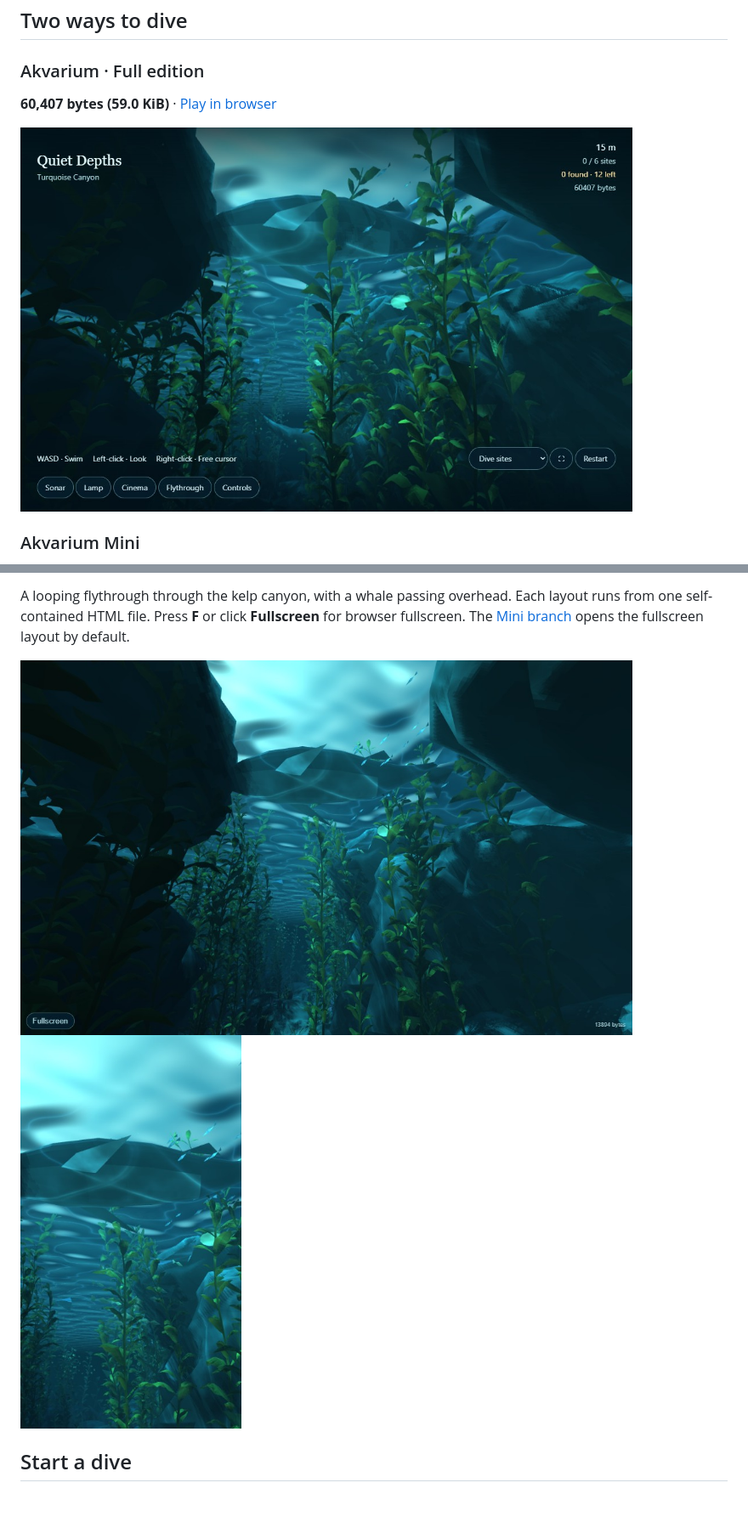
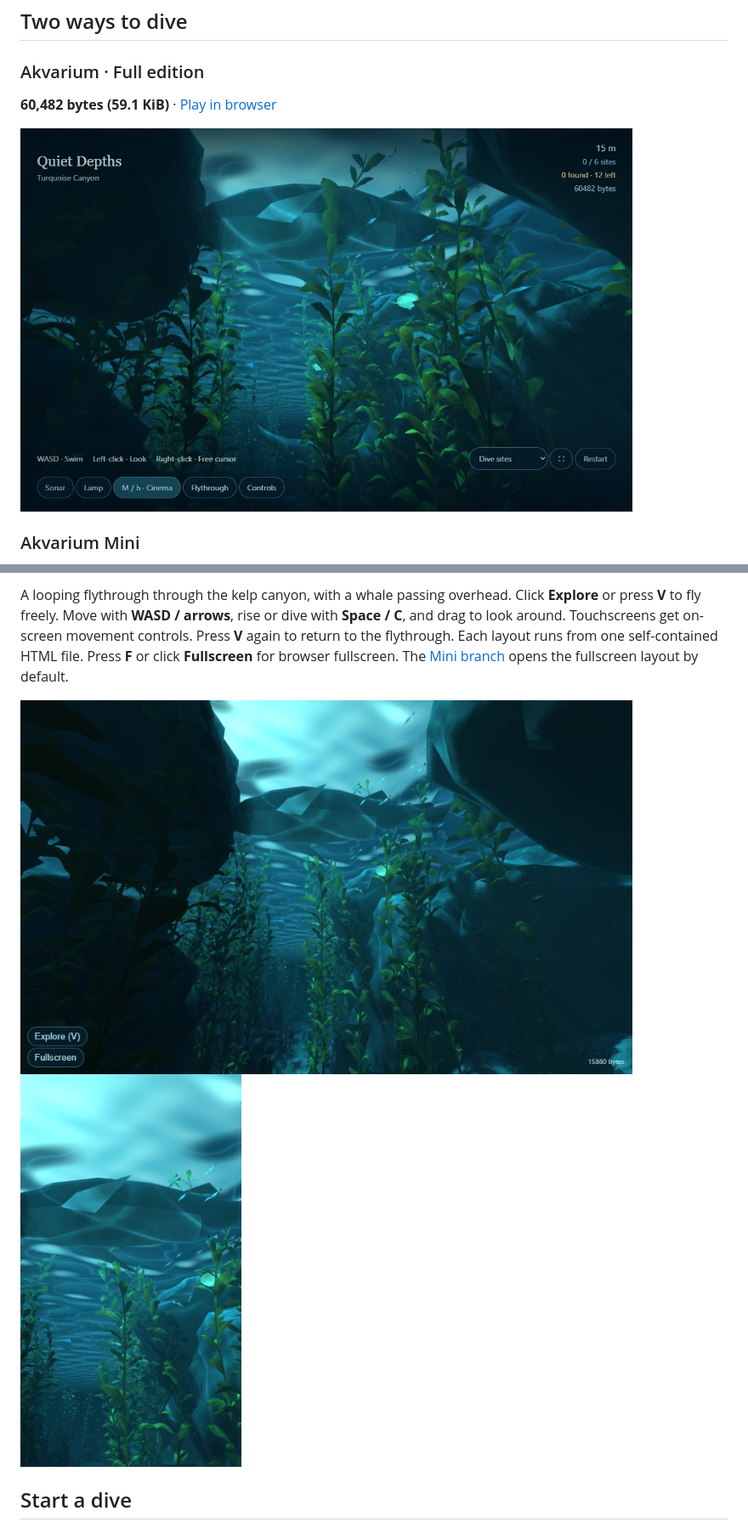
Before and after one commit to triple6xseven/Akvarium, a Markdown page: README.md, 2 parts joined by grey strips. Shown at 85% size. Rendered like a GitHub page; pictures changed too: screenshots/akvarium-mini-9x16.jpg, screenshots/akvarium-mini.jpg, screenshots/akvarium.jpg; blank space fills up the shorter version.

Commit message:
Add free swimming to Mini and default to Cinema in the full edition

```diff
--- a/README.md
+++ b/README.md
@@ -9,7 +9,7 @@
 
 ### Akvarium · Full edition
 
-**60,407 bytes (59.0 KiB)** · [Play in browser](https://triple6xseven.github.io/Akvarium/)
+**60,482 bytes (59.1 KiB)** · [Play in browser](https://triple6xseven.github.io/Akvarium/)
 
 <img src="screenshots/akvarium.jpg" alt="Akvarium: a whale crosses above the kelp canyon" width="720">
 
@@ -20,5 +20,5 @@
 
-A looping flythrough through the kelp canyon, with a whale passing overhead. Each layout runs from one self-contained HTML file. Press **F** or click **Fullscreen** for browser fullscreen. The [Mini branch](https://github.com/triple6xseven/Akvarium/tree/mini) opens the fullscreen layout by default.
+A looping flythrough through the kelp canyon, with a whale passing overhead. Click **Explore** or press **V** to fly freely. Move with **WASD / arrows**, rise or dive with **Space / C**, and drag to look around. Touchscreens get on-screen movement controls. Press **V** again to return to the flythrough. Each layout runs from one self-contained HTML file. Press **F** or click **Fullscreen** for browser fullscreen. The [Mini branch](https://github.com/triple6xseven/Akvarium/tree/mini) opens the fullscreen layout by default.
 
 <img src="screenshots/akvarium-mini.jpg" alt="Akvarium Mini fullscreen" width="720"> <img src="screenshots/akvarium-mini-9x16.jpg" alt="Akvarium Mini portrait, 9:16" width="260">
 
```
Also changed, not shown: other parts of README.md (+4 -4 lines), 3 other files.
